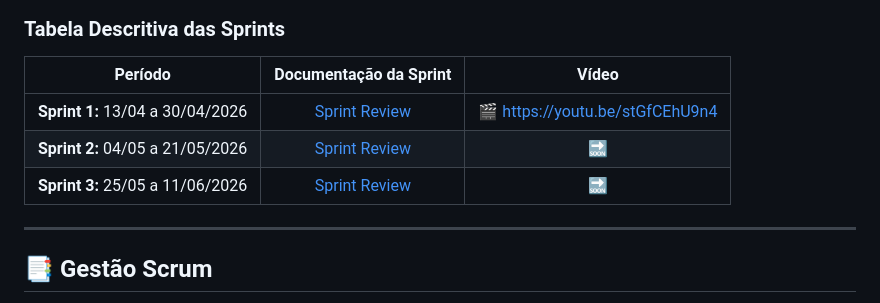
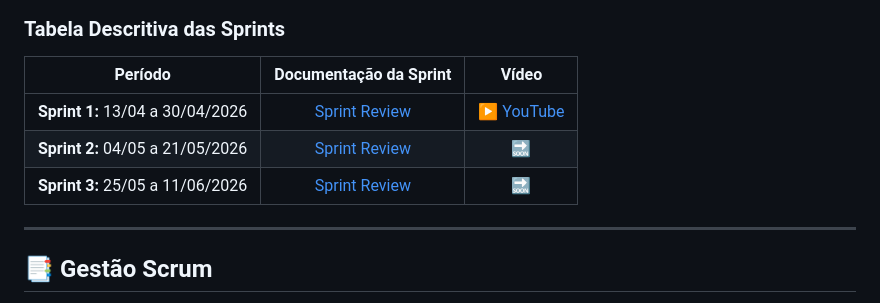
Before and after one commit to TeamStacked/PortalScrum, a Markdown page: README.md, the part around one of its changes. Rendered like a GitHub page.

```diff
--- a/README.md
+++ b/README.md
@@ -76,11 +76,11 @@ graph TD
 
 ### Tabela Descritiva das Sprints
 
-|             Período              |            Documentação da Sprint            |              Vídeo              |
-| :------------------------------: | :------------------------------------------: | :-----------------------------: |
-| **Sprint 1:** 13/04 a 30/04/2026 | [Sprint Review](./docs/sprint-1/sprint-1.md) | 🎬 https://youtu.be/stGfCEhU9n4 |
-| **Sprint 2:** 04/05 a 21/05/2026 | [Sprint Review](./docs/sprint-2/sprint-2.md) |               🔜                |
-| **Sprint 3:** 25/05 a 11/06/2026 | [Sprint Review](./docs/sprint-3/sprint-3.md) |               🔜                |
+|             Período              |            Documentação da Sprint            |                   Vídeo                   |
+| :------------------------------: | :------------------------------------------: | :---------------------------------------: |
+| **Sprint 1:** 13/04 a 30/04/2026 | [Sprint Review](./docs/sprint-1/sprint-1.md) | [▶ YouTube](https://youtu.be/stGfCEhU9n4) |
+| **Sprint 2:** 04/05 a 21/05/2026 | [Sprint Review](./docs/sprint-2/sprint-2.md) |                    🔜                     |
+| **Sprint 3:** 25/05 a 11/06/2026 | [Sprint Review](./docs/sprint-3/sprint-3.md) |                    🔜                     |
 
 ---
 
```
Also changed, not shown: other parts of README.md (+37 -21 lines).
